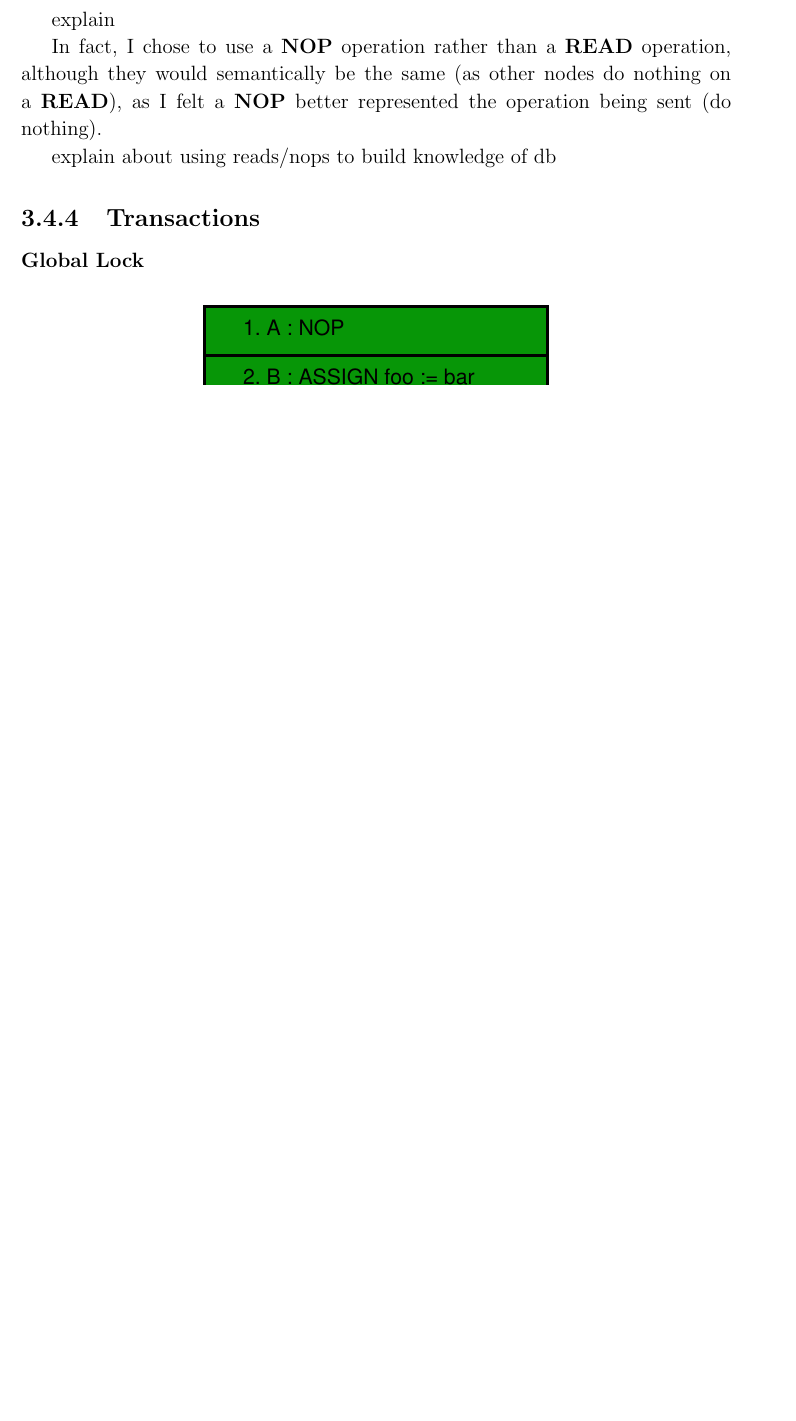
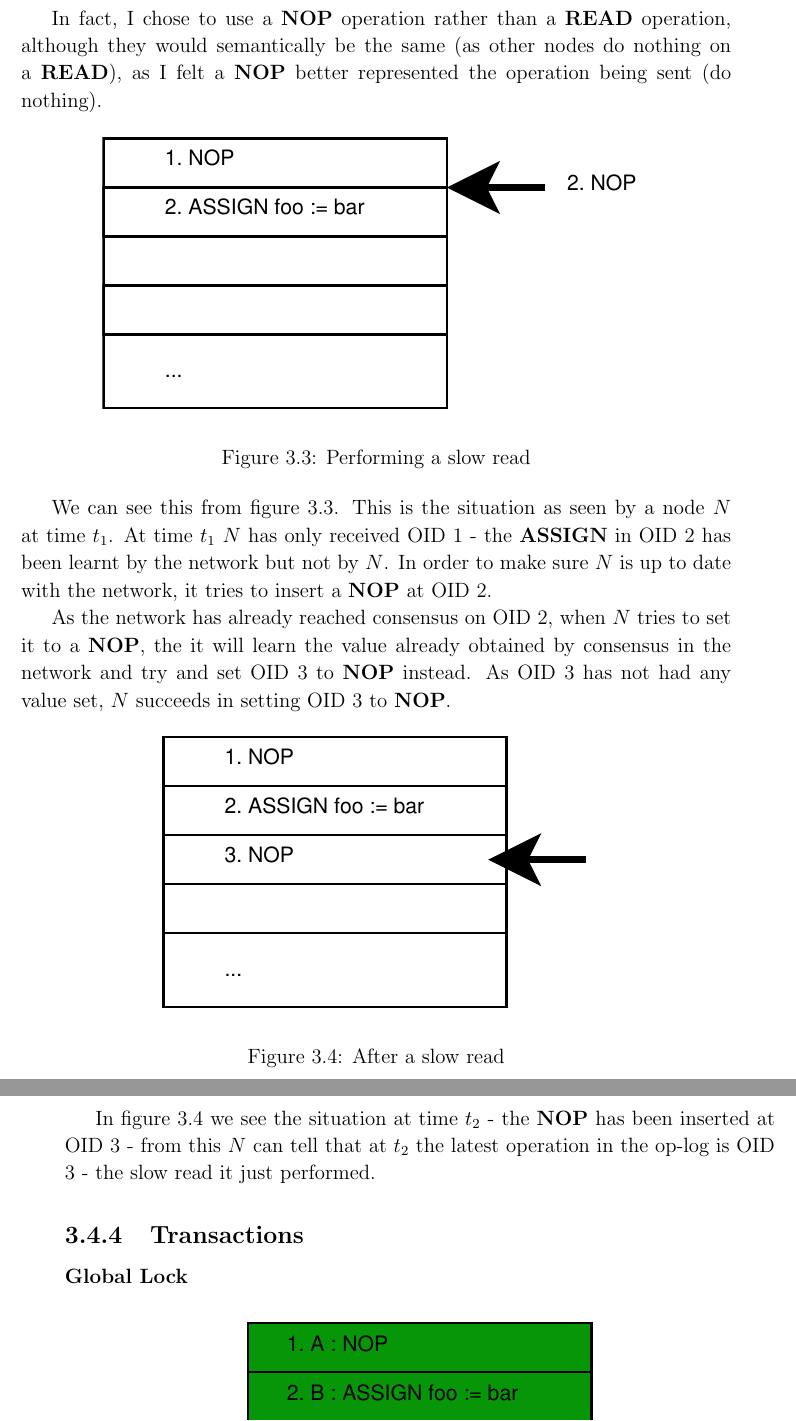
Before and after one commit to ctshepherd/dissertation, a LaTeX thesis (diss/diss.tex): part of page 42 of 57 before the commit and two parts of pages 42 and 43 of 57 after it, the two joined at a grey line, cut at the place of the change, the shorter picture padded with empty space. Compiled offline with pdfLaTeX.

Commit message:
Explain slow reads

```diff
--- a/diss/diss.tex
+++ b/diss/diss.tex
@@ -1226,15 +1226,34 @@ may return out of date data. A slow read forces us to actually examine the curre
 database by inserting an operation, to ensure we have obtained all transactions issued
 prior to the slow read.
 
-explain
-
 In fact, I chose to use a \op{NOP} operation rather than a \op{READ} operation, although they
 would semantically be the same (as other nodes do nothing on a \op{READ}), as I felt a \op{NOP}
 better represented the operation being sent (do nothing).
 
-explain about using reads/nops to build knowledge of db
+\begin{figure}[htb]
+\centering
+\includegraphics[scale=0.5]{figs/op-log-slow-read-1.eps}
+\caption{\label{fig:op-log-slow-read-1}Performing a slow read}
+\end{figure}
 
-% XXX: diagram of read showing updated op log
+We can see this from figure~\ref{fig:op-log-slow-read-1}. This is the situation as seen by a node
+$N$ at time $t_1$. At time $t_1$ $N$ has only received OID 1 - the \op{ASSIGN} in OID 2 has been
+learnt by the network but not by $N$. In order to make sure $N$ is up to date with the network, it
+tries to insert a \op{NOP} at OID 2.
+
+As the network has already reached consensus on OID 2, when $N$ tries to set it to a \op{NOP}, the
+it will learn the value already obtained by consensus in the network and try and set OID 3 to
+\op{NOP} instead. As OID 3 has not had any value set, $N$ succeeds in setting OID 3 to \op{NOP}.
+
+\begin{figure}[htb]
+\centering
+\includegraphics[scale=0.5]{figs/op-log-slow-read-2.eps}
+\caption{\label{fig:op-log-slow-read-2}After a slow read}
+\end{figure}
+
+In figure~\ref{fig:op-log-slow-read-2} we see the situation at time $t_2$ - the \op{NOP} has been
+inserted at OID 3 - from this $N$ can tell that at $t_2$ the latest operation in the op-log is OID
+3 - the slow read it just performed.
 
 \subsection{Transactions}
 
```
Also changed, not shown: diss/diss.tex (2 more changed lines).
